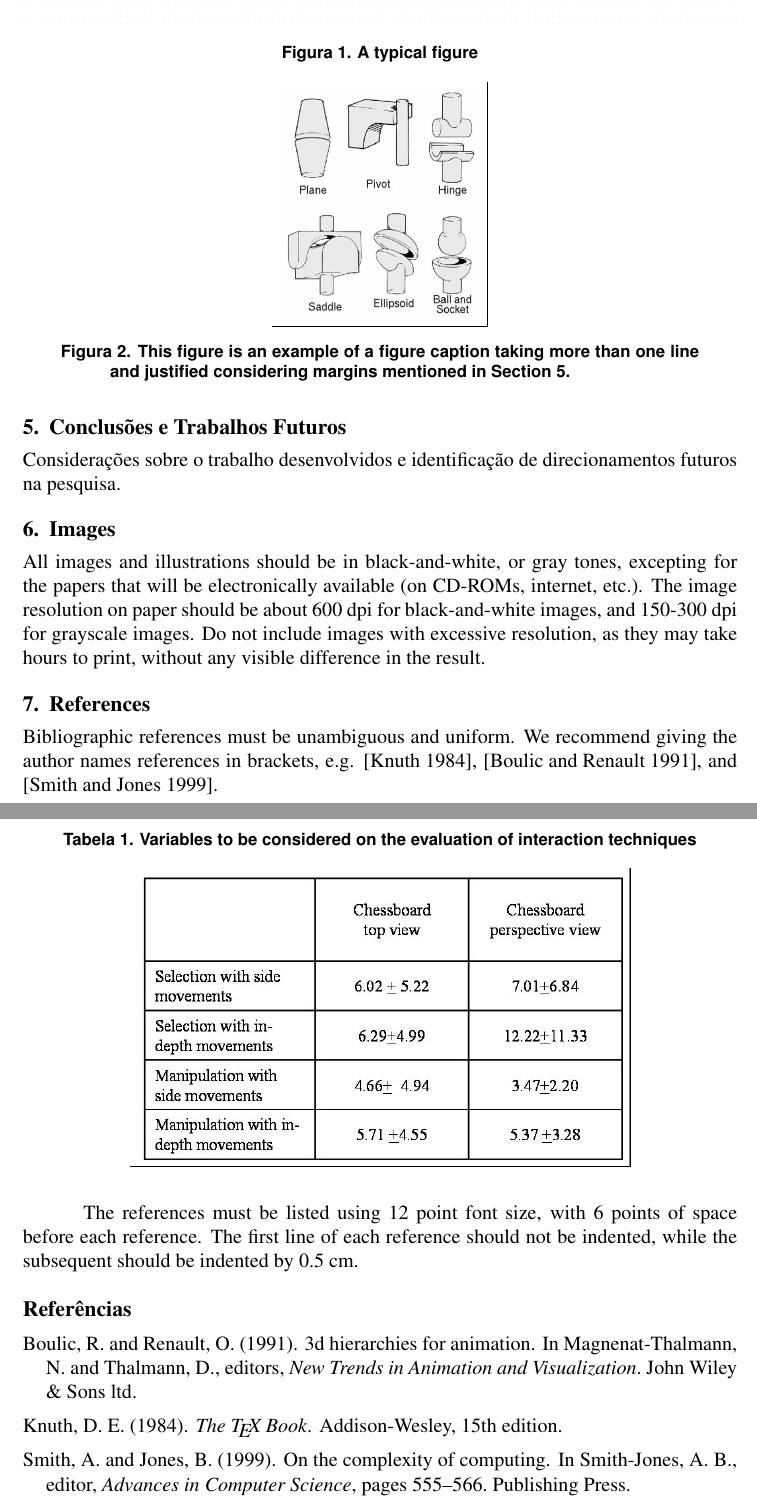
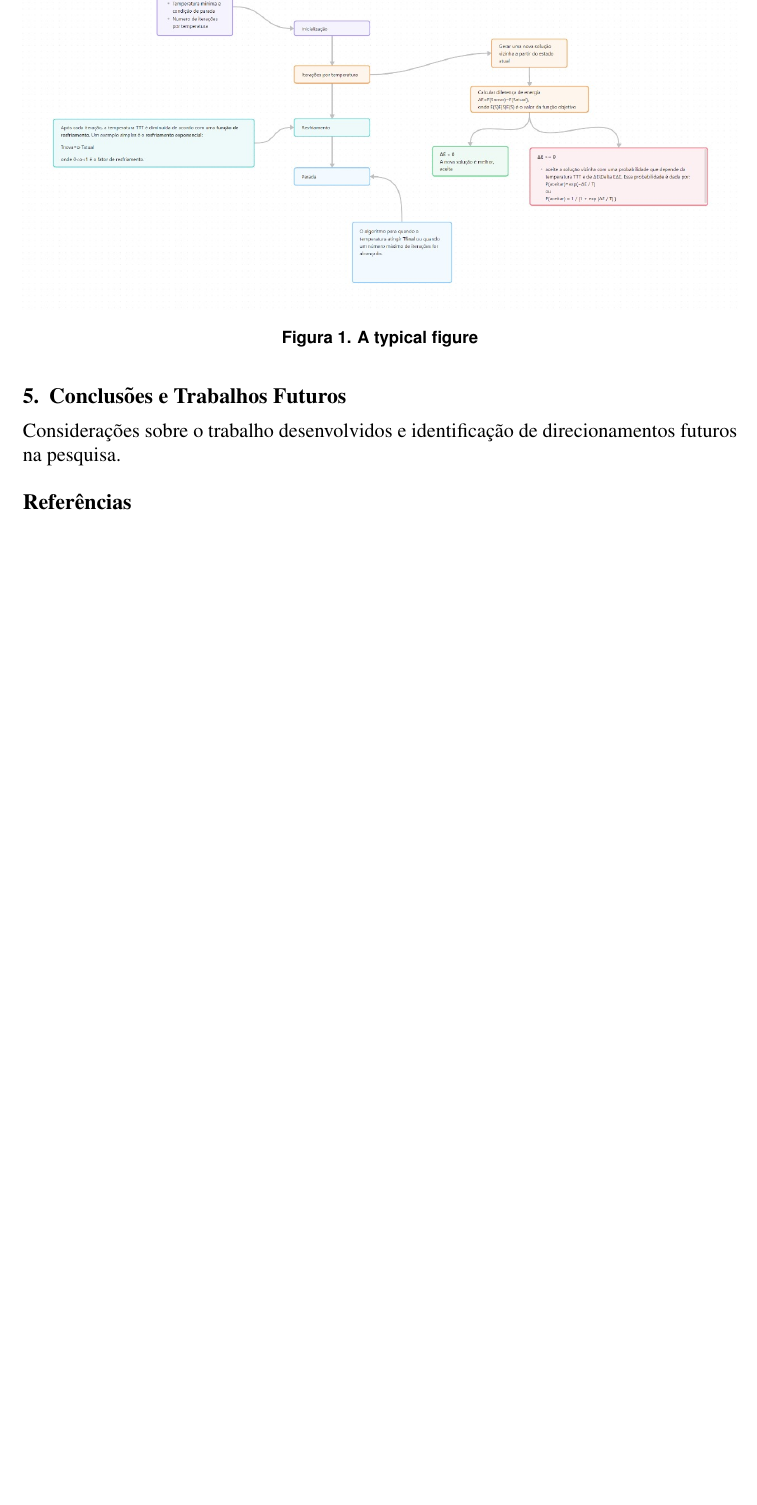
Before and after one commit to guilhermedd/Simulated-Annealing, a LaTeX paper (relatorio/template-latex/sbc-template.tex): two parts of pages 3 and 4 of 4 before the commit and part of page 3 of 3 after it, the two joined at a grey line, cut so that both start at the same text, the shorter picture padded with empty space. Compiled offline with pdfLaTeX.

Commit message:
docs: report title and template cuttings

```diff
--- a/relatorio/template-latex/sbc-template.tex
+++ b/relatorio/template-latex/sbc-template.tex
@@ -9,7 +9,7 @@
 
 \sloppy
 
-\title{Instructions for Authors of SBC Conferences\\ Papers and Abstracts}
+\title{Simulated Annealing\\ Uma resolução para SAT-3}
 
 \author{César Eduardo de Souza\inst{1},\\ Guilherme Diel\inst{1}}
 
@@ -133,41 +133,6 @@ pesquisa.
 
 
 
-\begin{figure}[ht]
-\centering
-\includegraphics[width=.3\textwidth]{fig2.jpg}
-\caption{This figure is an example of a figure caption taking more than one
-  line and justified considering margins mentioned in Section~\ref{sec:figs}.}
-\label{fig:exampleFig2}
-\end{figure}
-
-\begin{table}[ht]
-\centering
-\caption{Variables to be considered on the evaluation of interaction
-  techniques}
-\label{tab:exTable1}
-\includegraphics[width=.7\textwidth]{table.jpg}
-\end{table}
-
-\section{Images}
-
-All images and illustrations should be in black-and-white, or gray tones,
-excepting for the papers that will be electronically available (on CD-ROMs,
-internet, etc.). The image resolution on paper should be about 600 dpi for
-black-and-white images, and 150-300 dpi for grayscale images.  Do not include
-images with excessive resolution, as they may take hours to print, without any
-visible difference in the result.
-
-\section{References}
-
-Bibliographic references must be unambiguous and uniform.  We recommend giving
-the author names references in brackets, e.g. \cite{knuth:84},
-\cite{boulic:91}, and \cite{smith:99}.
-
-The references must be listed using 12 point font size, with 6 points of space
-before each reference. The first line of each reference should not be
-indented, while the subsequent should be indented by 0.5 cm.
-
 \bibliographystyle{sbc}
 \bibliography{sbc-template}
 
```
Also changed, not shown: relatorio/template-latex/sbc-template.pdf, 2 other files.
